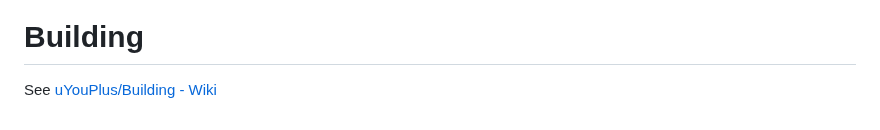
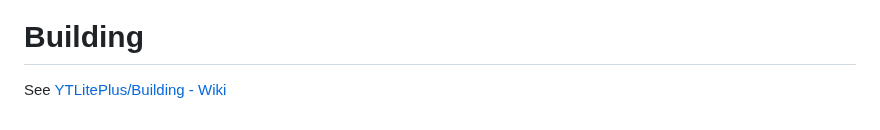
Before and after one commit to YTLitePlus/YTLitePlus, a Markdown page: README.md, the part around the change. Drawn GitHub-style.

Commit message:
Added building wiki - credit to @qnblackcat

```diff
--- a/README.md
+++ b/README.md
@@ -219,4 +219,4 @@
 <a href="https://www.patreon.com/julioverne"><img src="https://github.com/Balackburn/YTLitePlus/assets/93828569/f4dabaad-3fc9-4877-bc96-0ffa9e5ce381" width="200"></a>
 
 # Building
-See [uYouPlus/Building - Wiki](https://github.com/qnblackcat/uYouPlus/wiki/Building)
+See [YTLitePlus/Building - Wiki](https://github.com/Balackburn/YTLitePlus/wiki/Building)
```
